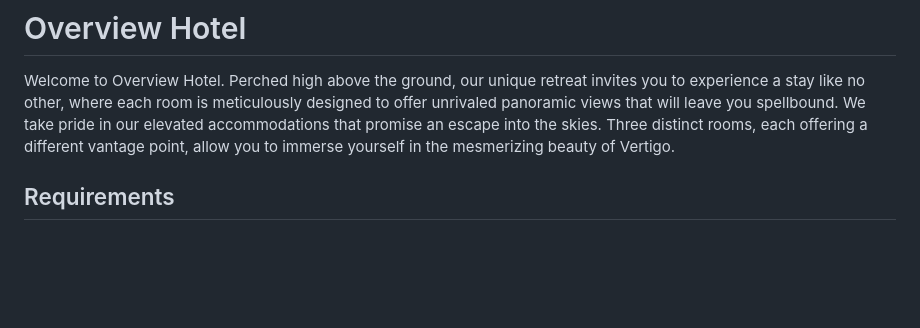
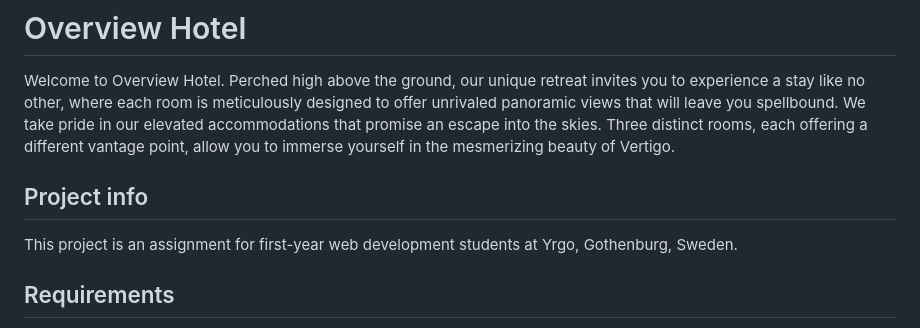
Before and after one commit to admwln/yrgopelag, a Markdown page: README.md, the part around the change. Drawn GitHub-style; blank space fills up the shorter version.

Commit message:
Added some project info to readme

```diff
--- a/README.md
+++ b/README.md
@@ -5,6 +5,10 @@ Vertigo is a mesmerizing island. As you approach from the azure waters, the isla
 # Overview Hotel
 
 Welcome to Overview Hotel. Perched high above the ground, our unique retreat invites you to experience a stay like no other, where each room is meticulously designed to offer unrivaled panoramic views that will leave you spellbound. We take pride in our elevated accommodations that promise an escape into the skies. Three distinct rooms, each offering a different vantage point, allow you to immerse yourself in the mesmerizing beauty of Vertigo.
+
+## Project info
+
+This project is an assignment for first-year web development students at Yrgo, Gothenburg, Sweden.
 
 ## Requirements
 
```
